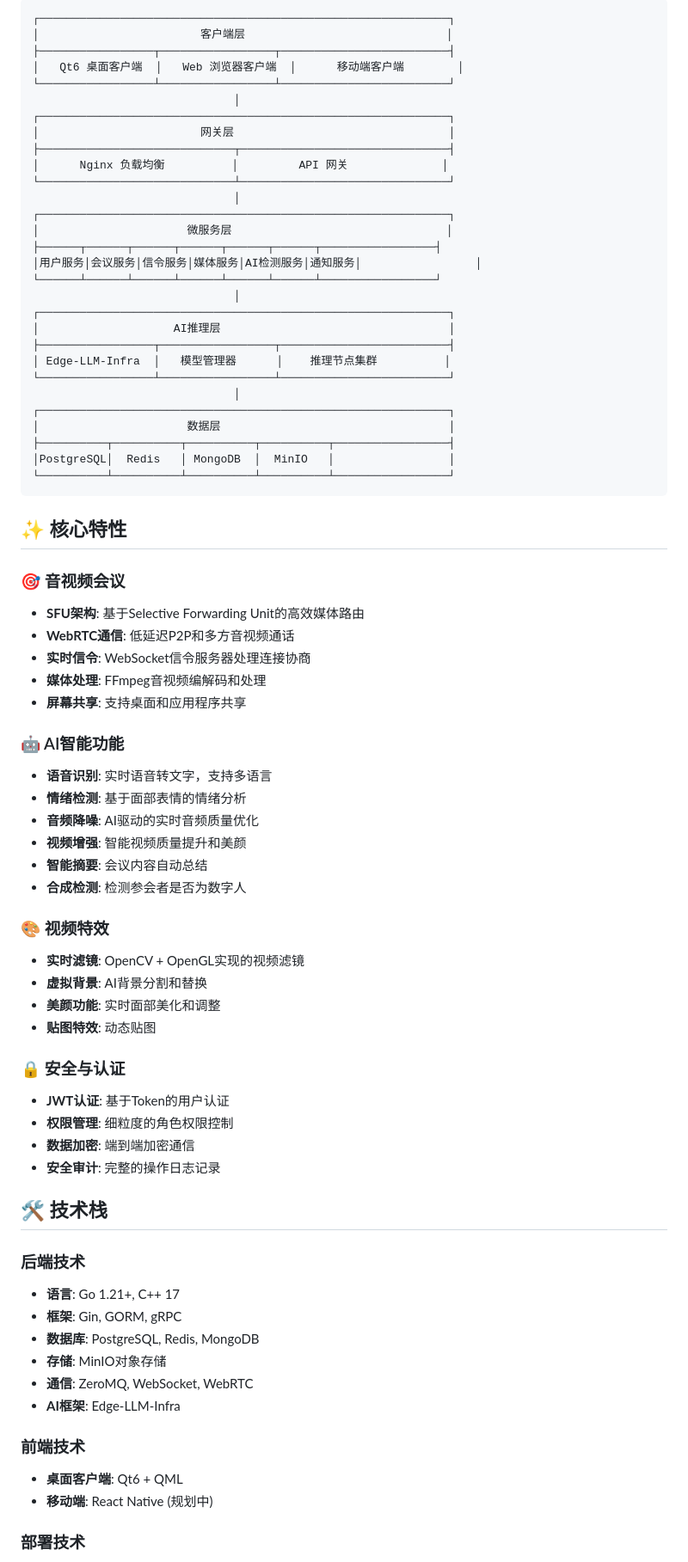
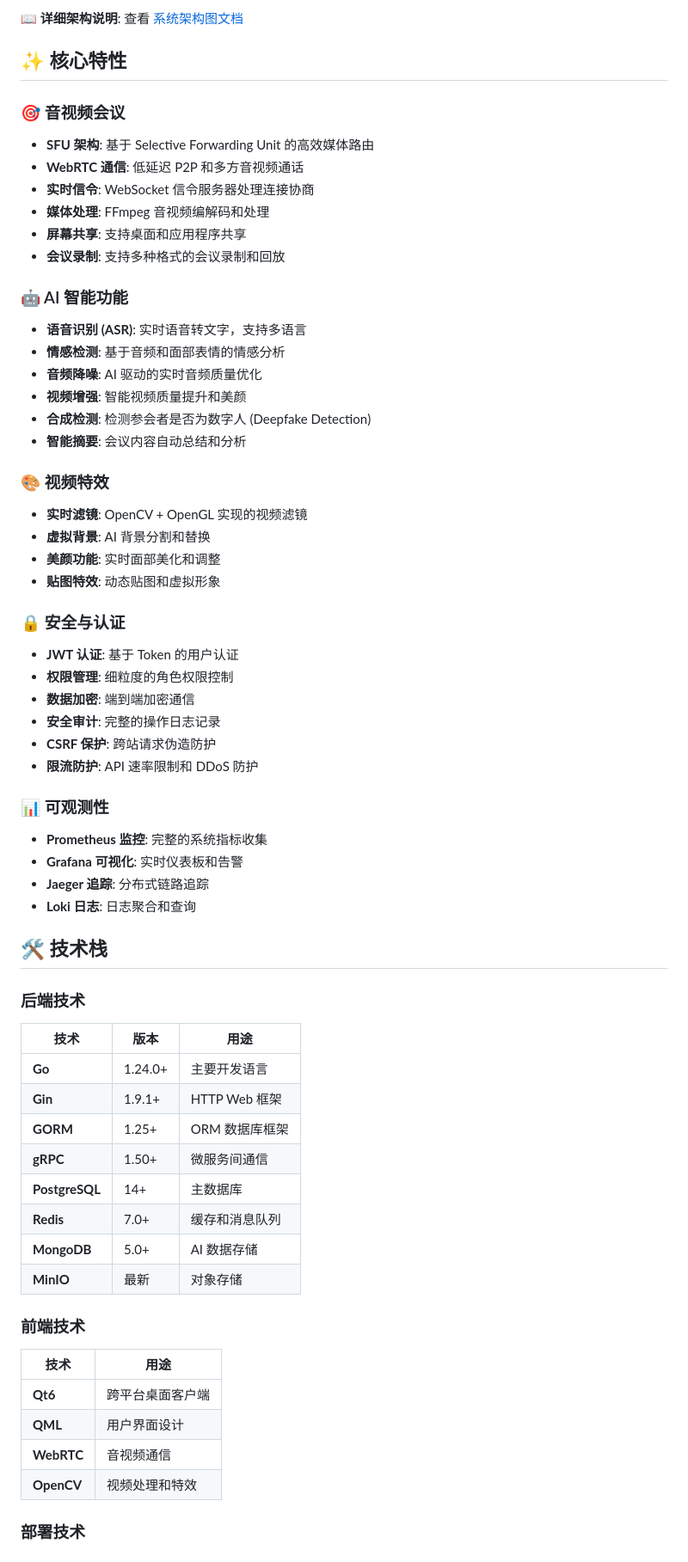
Before and after one commit to gugugu5331/VideoCall-System, a Markdown page: README.md, the part around one of its changes. Shown at 86% size. Drawn GitHub-style.

````diff
--- a/README.md
+++ b/README.md
@@ -13,76 +127,65 @@
 ```
-┌─────────────────────────────────────────────────────────────┐
-│                        客户端层                              │
-├─────────────────┬─────────────────┬─────────────────────────┤
-│   Qt6 桌面客户端  │   Web 浏览器客户端  │      移动端客户端        │
-└─────────────────┴─────────────────┴─────────────────────────┘
-                              │
-┌─────────────────────────────────────────────────────────────┐
-│                        网关层                                │
-├─────────────────────────────┬───────────────────────────────┤
-│      Nginx 负载均衡          │         API 网关              │
-└─────────────────────────────┴───────────────────────────────┘
-                              │
-┌─────────────────────────────────────────────────────────────┐
-│                      微服务层                                │
-├──────┬──────┬──────┬──────┬──────┬──────┬─────────────────┤
-│用户服务│会议服务│信令服务│媒体服务│AI检测服务│通知服务│                 │
-└──────┴──────┴──────┴──────┴──────┴──────┴─────────────────┘
-                              │
-┌─────────────────────────────────────────────────────────────┐
-│                    AI推理层                                  │
-├─────────────────┬─────────────────┬─────────────────────────┤
-│ Edge-LLM-Infra  │   模型管理器      │    推理节点集群          │
-└─────────────────┴─────────────────┴─────────────────────────┘
-                              │
-┌─────────────────────────────────────────────────────────────┐
-│                      数据层                                  │
-├──────────┬──────────┬──────────┬──────────┬─────────────────┤
-│PostgreSQL│  Redis   │ MongoDB  │  MinIO   │                 │
-└──────────┴──────────┴──────────┴──────────┴─────────────────┘
-```
+
+**📖 详细架构说明**: 查看 [系统架构图文档](meeting-system/docs/ARCHITECTURE_DIAGRAM.md)
 
 ## ✨ 核心特性
 
 ### 🎯 音视频会议
-- **SFU架构**: 基于Selective Forwarding Unit的高效媒体路由
-- **WebRTC通信**: 低延迟P2P和多方音视频通话
-- **实时信令**: WebSocket信令服务器处理连接协商
-- **媒体处理**: FFmpeg音视频编解码和处理
+- **SFU 架构**: 基于 Selective Forwarding Unit 的高效媒体路由
+- **WebRTC 通信**: 低延迟 P2P 和多方音视频通话
+- **实时信令**: WebSocket 信令服务器处理连接协商
+- **媒体处理**: FFmpeg 音视频编解码和处理
 - **屏幕共享**: 支持桌面和应用程序共享
+- **会议录制**: 支持多种格式的会议录制和回放
 
-### 🤖 AI智能功能
-- **语音识别**: 实时语音转文字，支持多语言
-- **情绪检测**: 基于面部表情的情绪分析
-- **音频降噪**: AI驱动的实时音频质量优化
+### 🤖 AI 智能功能
+- **语音识别 (ASR)**: 实时语音转文字，支持多语言
+- **情感检测**: 基于音频和面部表情的情感分析
+- **音频降噪**: AI 驱动的实时音频质量优化
 - **视频增强**: 智能视频质量提升和美颜
-- **智能摘要**: 会议内容自动总结
-- **合成检测**: 检测参会者是否为数字人
+- **合成检测**: 检测参会者是否为数字人 (Deepfake Detection)
+- **智能摘要**: 会议内容自动总结和分析
+
 ### 🎨 视频特效
-- **实时滤镜**: OpenCV + OpenGL实现的视频滤镜
-- **虚拟背景**: AI背景分割和替换
+- **实时滤镜**: OpenCV + OpenGL 实现的视频滤镜
+- **虚拟背景**: AI 背景分割和替换
 - **美颜功能**: 实时面部美化和调整
-- **贴图特效**: 动态贴图
+- **贴图特效**: 动态贴图和虚拟形象
 
 ### 🔒 安全与认证
-- **JWT认证**: 基于Token的用户认证
+- **JWT 认证**: 基于 Token 的用户认证
 - **权限管理**: 细粒度的角色权限控制
 - **数据加密**: 端到端加密通信
 - **安全审计**: 完整的操作日志记录
+- **CSRF 保护**: 跨站请求伪造防护
+- **限流防护**: API 速率限制和 DDoS 防护
+
+### 📊 可观测性
+- **Prometheus 监控**: 完整的系统指标收集
+- **Grafana 可视化**: 实时仪表板和告警
+- **Jaeger 追踪**: 分布式链路追踪
+- **Loki 日志**: 日志聚合和查询
 
 ## 🛠️ 技术栈
 
 ### 后端技术
-- **语言**: Go 1.21+, C++ 17
-- **框架**: Gin, GORM, gRPC
-- **数据库**: PostgreSQL, Redis, MongoDB
-- **存储**: MinIO对象存储
-- **通信**: ZeroMQ, WebSocket, WebRTC
-- **AI框架**: Edge-LLM-Infra
+| 技术 | 版本 | 用途 |
+|------|------|------|
+| **Go** | 1.24.0+ | 主要开发语言 |
+| **Gin** | 1.9.1+ | HTTP Web 框架 |
+| **GORM** | 1.25+ | ORM 数据库框架 |
+| **gRPC** | 1.50+ | 微服务间通信 |
+| **PostgreSQL** | 14+ | 主数据库 |
+| **Redis** | 7.0+ | 缓存和消息队列 |
+| **MongoDB** | 5.0+ | AI 数据存储 |
+| **MinIO** | 最新 | 对象存储 |
 
 ### 前端技术
-- **桌面客户端**: Qt6 + QML
-- **移动端**: React Native (规划中)
-
+| 技术 | 用途 |
+|------|------|
+| **Qt6** | 跨平台桌面客户端 |
+| **QML** | 用户界面设计 |
+| **WebRTC** | 音视频通信 |
+| **OpenCV** | 视频处理和特效 |
 
 ### 部署技术
````
Also changed, not shown: other parts of README.md (+147 -118 lines).
